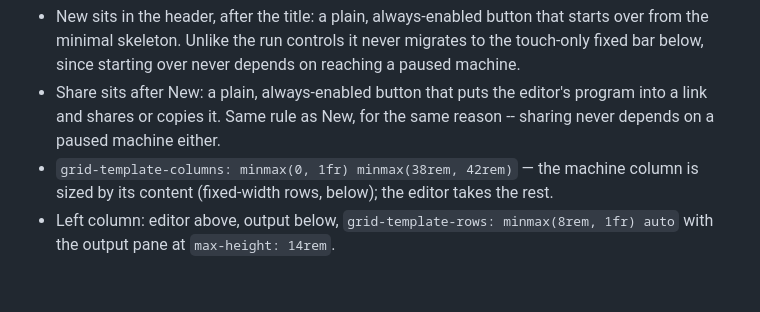
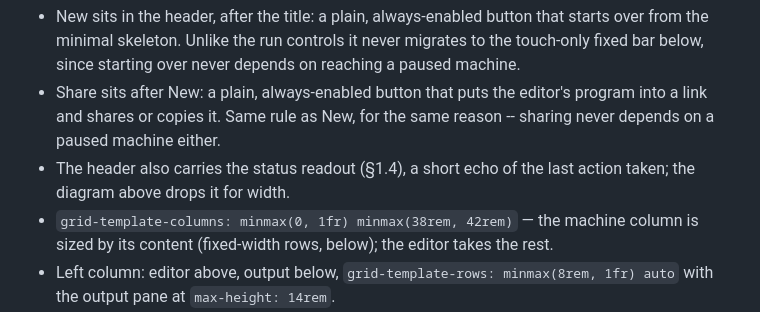
Before and after one commit to jac18281828/playmmix, a Markdown page: docs/layout-spec.md, the part around the change. Drawn GitHub-style; blank space fills up the shorter version.

Commit message:
docs: note the header's status readout
The header diagram drops the status readout for width. Add a bullet
under Screen regions saying the header also carries it, so the
diagram's omission doesn't read as a spec gap.

```diff
--- a/docs/layout-spec.md
+++ b/docs/layout-spec.md
@@ -54,6 +54,8 @@ right is the machine. CSS grid with named areas on `<main>`:
 - Share sits after New: a plain, always-enabled button that puts the
   editor's program into a link and shares or copies it. Same rule as New,
   for the same reason -- sharing never depends on a paused machine either.
+- The header also carries the status readout (§1.4), a short echo of the
+  last action taken; the diagram above drops it for width.
 - `grid-template-columns: minmax(0, 1fr) minmax(38rem, 42rem)` — the machine
   column is sized by its content (fixed-width rows, below); the editor takes
   the rest.
```
